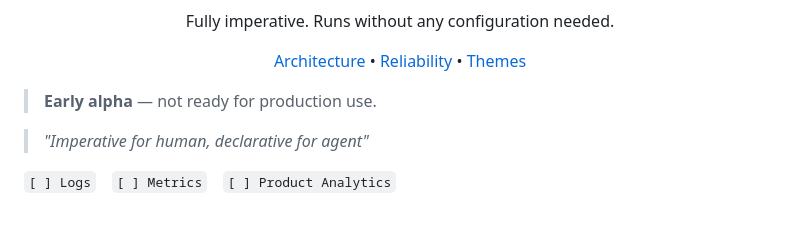
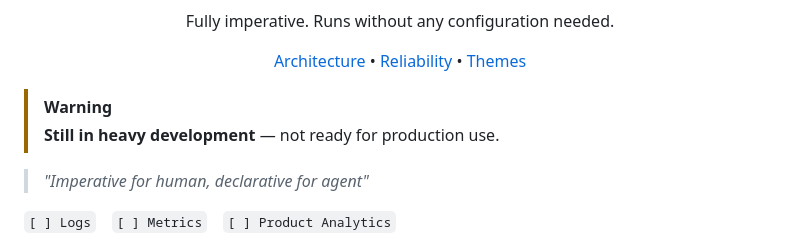
Before and after one commit to heyojules/lotus, a Markdown page: README.md, the part around the change. Drawn GitHub-style; blank space fills up the shorter version.

```diff
--- a/README.md
+++ b/README.md
@@ -15,7 +15,8 @@
   <a href="#themes">Themes</a>
 </p>
 
-> **Early alpha** &mdash; not ready for production use.
+> [!WARNING]
+> **Still in heavy development** &mdash; not ready for production use.
 
 > *"Imperative for human, declarative for agent"*
 
```
